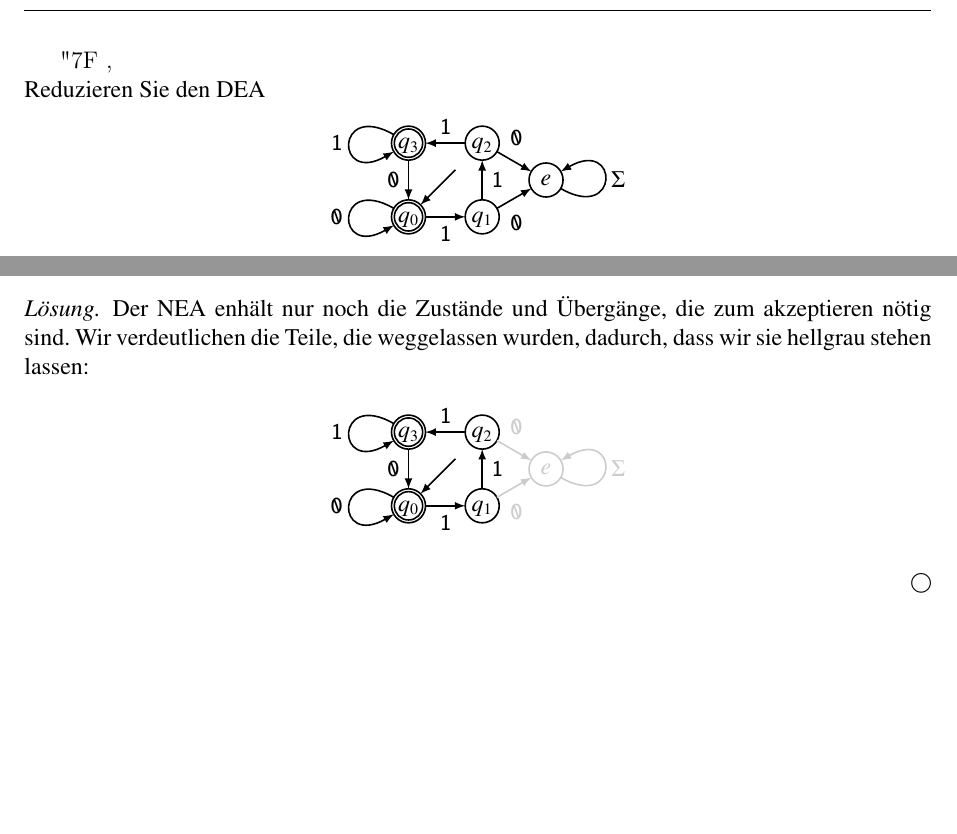
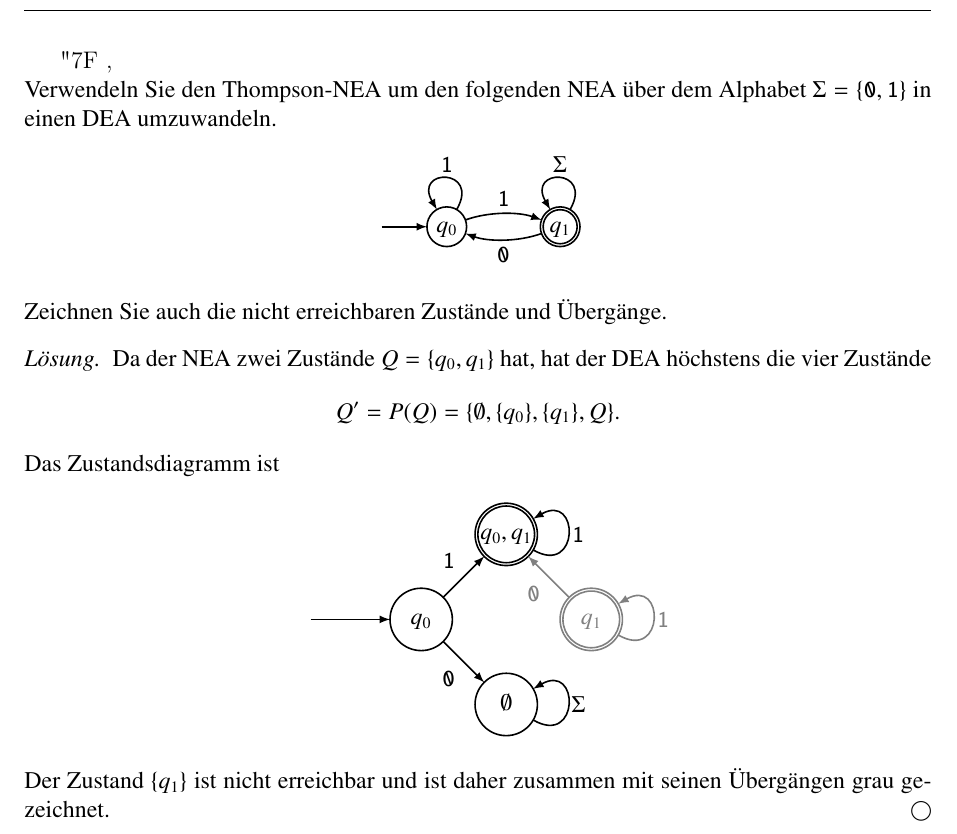
Before and after one commit to AndreasFMueller/AutoSpr, a LaTeX book (aufgaben/test.tex, which reads aufgaben/3/30000084.tex): two parts of the page before the commit and part of the page after it, the two joined at a grey line, cut so that both start at the same text, the shorter picture padded with empty space. Compiled offline with pdfLaTeX.

Commit message:
add problem

```diff
--- /dev/null
+++ b/aufgaben/3/30000084.tex
@@ -0,0 +1,99 @@
+Verwendeln Sie den Thompson-NEA um den folgenden NEA über dem Alphabet
+$\Sigma=\{\texttt{0},\texttt{1}\}$ in einen DEA
+umzuwandeln.
+\begin{center}
+\def\l{2}
+\def\r{0.35}
+\def\punkt#1#2{({(#1)*\l},{(#2)*\l})}
+\def\zustand#1#2{
+	\fill[color=white] #1 circle[radius=\r];
+	\draw #1 circle[radius=\r];
+	\node at #1 {$#2\mathstrut$};
+}
+\def\akzeptierzustand#1#2{
+	\zustand{#1}{#2}
+	\draw #1 circle[radius={\r-0.05}];
+}
+\def\pfeil#1#2{
+	\draw[->,shorten >= 0.35cm,shorten <= 0.35cm] #1 -- #2;
+}
+\begin{tikzpicture}[>=latex,thick]
+\coordinate (q0) at (0,0);
+\coordinate (q1) at (\l,0);
+\zustand{(q0)}{q_0}
+\akzeptierzustand{(q1)}{q_1}
+%\pfeil{(q0)}{(q1)}
+\draw[->,shorten >= 0.35cm, shorten <= 0.35cm]
+	(q0) to[out=20,in=160] (q1);
+\draw[->,shorten >= 0.35cm, shorten <= 0.35cm]
+	(q1) to[out=-160,in=-20] (q0);
+\pfeil{(-1.5,0)}{(q0)}
+\draw[->,shorten >= 0.35cm,shorten <= 0.35cm]
+	(q0) to[out=60,in=120,distance=1.2cm] (q0);
+\node at ($(q0)+(0,0.8)$) [above] {\texttt{1}};
+\draw[->,shorten >= 0.35cm,shorten <= 0.35cm]
+	(q1) to[out=60,in=120,distance=1.2cm] (q1);
+\node at ($(q1)+(0,0.8)$) [above] {$\Sigma$};
+\node at ($0.5*(q0)+0.5*(q1)+(0,0.2)$) [above] {\texttt{1}};
+\node at ($0.5*(q0)+0.5*(q1)+(0,-0.2)$) [below] {\texttt{0}};
+\end{tikzpicture}
+\end{center}
+Zeichnen Sie auch die nicht erreichbaren Zustände und Übergänge.
+
+\begin{loesung}
+Da der NEA zwei Zustände $Q=\{q_0,q_1\}$ hat, hat der DEA höchstens
+die vier Zustände
+\[
+Q' = P(Q) = \{ \emptyset, \{q_0\}, \{q_1\}, Q \}.
+\]
+Das Zustandsdiagramm ist
+\begin{center}
+\def\l{1.5}
+\def\r{0.55}
+\def\zustand#1#2{
+	\fill[color=white] #1 circle[radius=\r];
+	\draw #1 circle[radius=\r];
+	\node at #1 {$#2\mathstrut$};
+}
+\def\akzeptierzustand#1#2{
+	\zustand{#1}{#2}
+	\draw #1 circle[radius={\r-0.05}];
+}
+\def\pfeil#1#2{
+	\draw[->,shorten >= 0.55cm,shorten <= 0.55cm] #1 -- #2;
+}
+\begin{tikzpicture}[>=latex,thick]
+\coordinate (e) at (0,-\l);
+\coordinate (q0) at (-\l,0);
+\coordinate (q1) at (\l,0);
+\coordinate (q01) at (0,\l);
+\zustand{(e)}{\emptyset}
+\zustand{(q0)}{q_0}
+\akzeptierzustand{(q01)}{q_0,q_1}
+\pfeil{(-4,0)}{(q0)}
+\pfeil{(q0)}{(q01)}
+\node at ($0.5*(q0)+0.5*(q01)$) [above left] {\texttt{1}};
+\pfeil{(q0)}{(e)}
+\node at ($0.5*(q0)+0.5*(e)$) [below left] {\texttt{0}};
+
+\begin{scope}
+\color{gray}
+\akzeptierzustand{(q1)}{q_1}
+\pfeil{(q1)}{(q01)}
+\node at ($0.5*(q1)+0.5*(q01)$) [below left] {\texttt{0}};
+\draw[->,shorten >= 0.55cm,shorten <= 0.55cm]
+	(q1) to[out=-30,in=30,distance=1.5cm] (q1);
+\node at ($(q1)+(1,0)$) [right] {\texttt{1}};
+\end{scope}
+
+\draw[->,shorten >= 0.55cm,shorten <= 0.55cm]
+	(e) to[out=-30,in=30,distance=1.5cm] (e);
+\node at ($(e)+(1,0)$) [right] {$\Sigma$};
+\draw[->,shorten >= 0.55cm,shorten <= 0.55cm]
+	(q01) to[out=-30,in=30,distance=1.5cm] (q01);
+\node at ($(q01)+(1,0)$) [right] {\texttt{1}};
+\end{tikzpicture}
+\end{center}
+Der Zustand $\{q_1\}$ ist nicht erreichbar und ist daher zusammen mit
+seinen Übergängen grau gezeichnet.
+\end{loesung}
```
Also changed, not shown: aufgaben/testaufgabe.tex (+1 -1 lines).
